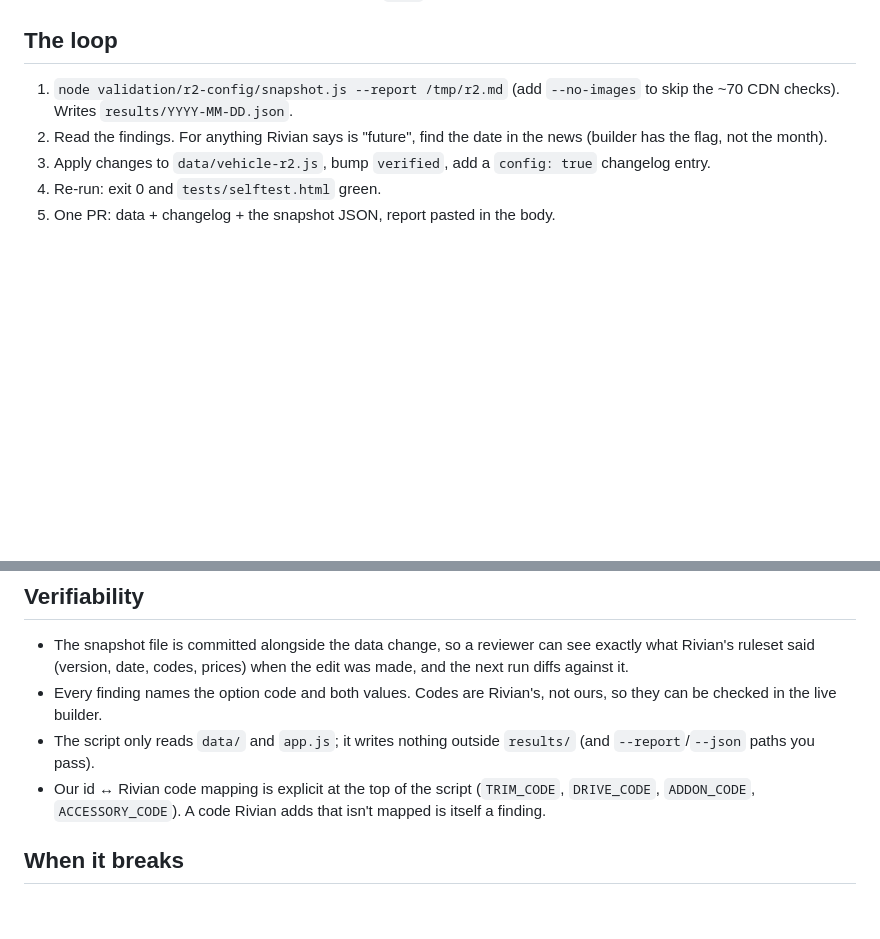
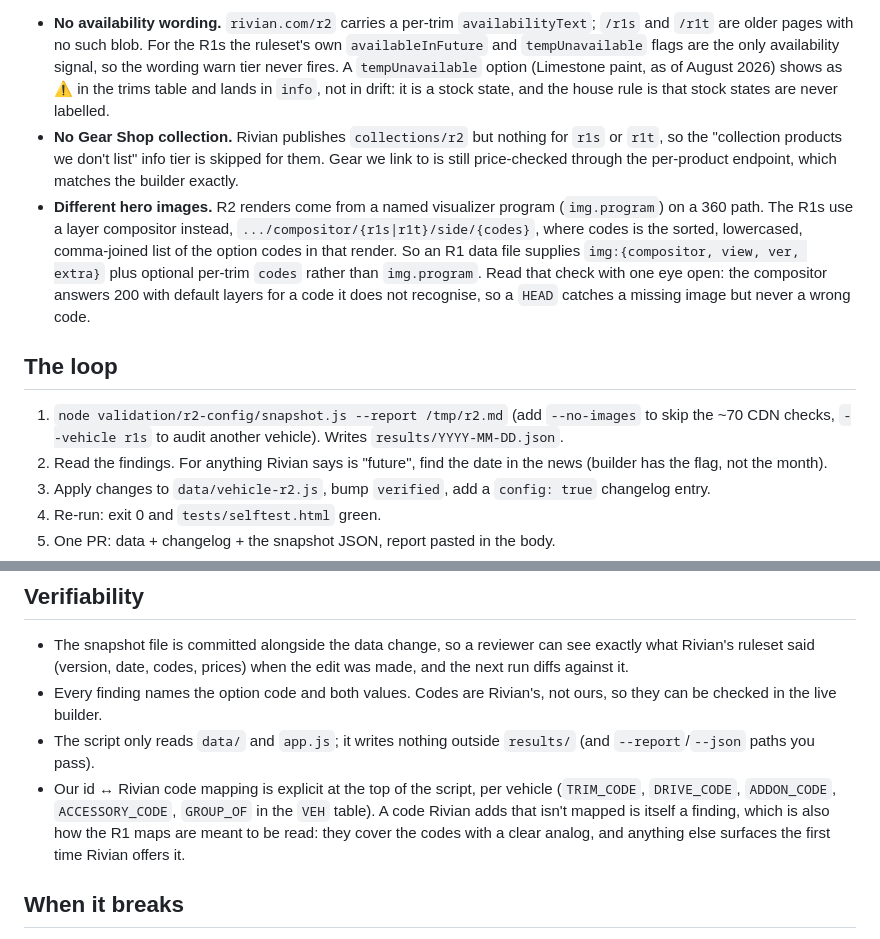
Before and after one commit to mmocniak/r2-configurator, a Markdown page: validation/r2-config/README.md, 2 parts joined by grey strips. Rendered like a GitHub page; blank space fills up the shorter version.

```diff
--- a/validation/r2-config/README.md
+++ b/validation/r2-config/README.md
@@ -52,7 +96,28 @@ Things that look like drift but aren't, by house rule:
+- **No availability wording.** `rivian.com/r2` carries a per-trim
+  `availabilityText`; `/r1s` and `/r1t` are older pages with no such blob. For
+  the R1s the ruleset's own `availableInFuture` and `tempUnavailable` flags are
+  the only availability signal, so the wording warn tier never fires. A
+  `tempUnavailable` option (Limestone paint, as of August 2026) shows as ⚠ in the
+  trims table and lands in `info`, not in drift: it is a stock state, and the
+  house rule is that stock states are never labelled.
+- **No Gear Shop collection.** Rivian publishes `collections/r2` but nothing for
+  `r1s` or `r1t`, so the "collection products we don't list" info tier is skipped
+  for them. Gear we link to is still price-checked through the per-product
+  endpoint, which matches the builder exactly.
+- **Different hero images.** R2 renders come from a named visualizer program
+  (`img.program`) on a 360 path. The R1s use a layer compositor instead,
+  `.../compositor/{r1s|r1t}/side/{codes}`, where codes is the sorted, lowercased,
+  comma-joined list of the option codes in that render. So an R1 data file
+  supplies `img:{compositor, view, ver, extra}` plus optional per-trim `codes`
+  rather than `img.program`. Read that check with one eye open: the compositor
+  answers 200 with default layers for a code it does not recognise, so a `HEAD`
+  catches a missing image but never a wrong code.
+
 ## The loop
 
 1. `node validation/r2-config/snapshot.js --report /tmp/r2.md` (add `--no-images`
-   to skip the ~70 CDN checks). Writes `results/YYYY-MM-DD.json`.
+   to skip the ~70 CDN checks, `--vehicle r1s` to audit another vehicle). Writes
+   `results/YYYY-MM-DD.json`.
 2. Read the findings. For anything Rivian says is "future", find the date in the
    news (builder has the flag, not the month).
 3. Apply changes to `data/vehicle-r2.js`, bump `verified`, add a
@@ -71,9 +136,11 @@ No drift → nothing to commit; the run's report is the record.
   ours, so they can be checked in the live builder.
 - The script only reads `data/` and `app.js`; it writes nothing outside
   `results/` (and `--report`/`--json` paths you pass).
-- Our id ↔ Rivian code mapping is explicit at the top of the script
-  (`TRIM_CODE`, `DRIVE_CODE`, `ADDON_CODE`, `ACCESSORY_CODE`). A code Rivian
-  adds that isn't mapped is itself a finding.
+- Our id ↔ Rivian code mapping is explicit at the top of the script, per vehicle
+  (`TRIM_CODE`, `DRIVE_CODE`, `ADDON_CODE`, `ACCESSORY_CODE`, `GROUP_OF` in the
+  `VEH` table). A code Rivian adds that isn't mapped is itself a finding, which
+  is also how the R1 maps are meant to be read: they cover the codes with a clear
+  analog, and anything else surfaces the first time Rivian offers it.
 
 ## When it breaks
 
```
Also changed, not shown: other parts of validation/r2-config/README.md (+47 -3 lines).
